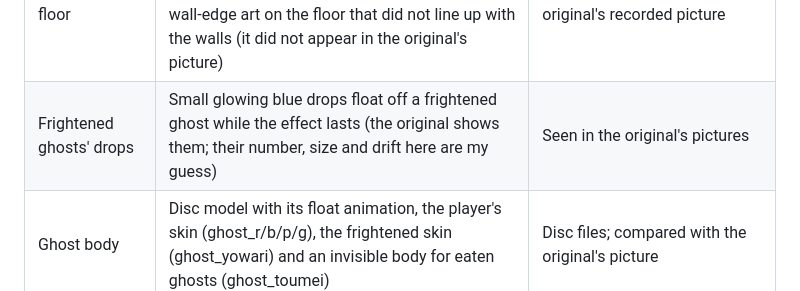
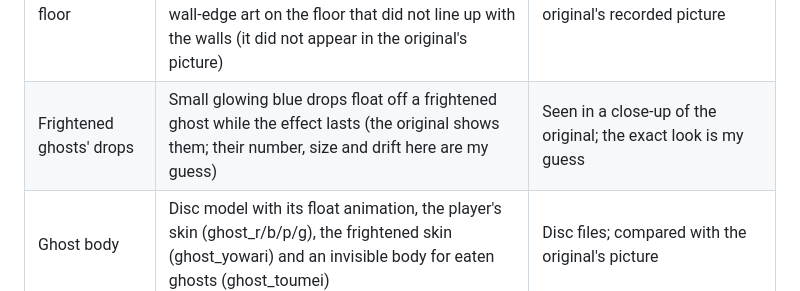
Before and after one commit to Cinibonswirl26/Pac-Man-Vs, a Markdown page: FIDELITY.md, the part around the change. GitHub-like rendering.

Commit message:
FIDELITY wording

```diff
--- a/FIDELITY.md
+++ b/FIDELITY.md
@@ -43,7 +43,7 @@ and what is still a best guess.
 | Announcer | 36 voice lines and 16 effects are read from the disc's wave banks. What each line says was found by speech recognition run on the lines themselves ("Ready", "Go", "Fruit appeared", "Pac-Man ate the fruit", "[colour] got the fruit", "Excellent, [colour]", "[colour] is the champion", "Only ten pellets left", "One thousand / five hundred points left", ...) | Decoded from the disc |
 | Which sound plays when | Matched against recordings of the original while Pac-Man cleared a maze: Ready and Go at the start; "Oh no" lines 10, 11, 12 for the first, second and third ghost eaten after one power pellet; "Only ten pellets left" (18) at ten pellets left; "This doesn't look good" (20) at about twenty left; the maze-cleared line (17) when the last pellet goes; "End of the game" (30) when someone reaches the target; "Title" (35) when the game boots; fruit chime with "Fruit appeared". After power pellets the announcer spoke after only some of them (3 of 5 here): line 1 twice and "You can do it!" (34) once, so the power-pellet lines play with 60% chance here. Not seen at all: 21 and the points-left lines (28, 29) in these runs. "Go go go!" (33) and "You can do it!" (34) are on a timer by choice: one minute and two and a half minutes into a round, starting again each round (I could not find what triggers them in the original) Effects matched the same way: pellet eaten (9) on every pellet, power pellet (8), the frightened-ghost loop (10) for as long as the ghosts are blue, the two-tone "wee-woo" siren (12) looping while an eaten ghost flies home, and the rising sweep with a thump (11 and 13) when a ghost is eaten | Recorded and matched by waveform
 | Original stage floor | Plain dark floor with the walls' blue neon edges: the floor texture sheet is held at its edge instead of repeating, because repeating it printed grey wall-edge art on the floor that did not line up with the walls (it did not appear in the original's picture) | Disc model; compared with the original's recorded picture |
-| Frightened ghosts' drops | Small glowing blue drops float off a frightened ghost while the effect lasts (the original shows them; their number, size and drift here are my guess) | Seen in the original's pictures |
+| Frightened ghosts' drops | Small glowing blue drops float off a frightened ghost while the effect lasts (the original shows them; their number, size and drift here are my guess) | Seen in a close-up of the original; the exact look is my guess |
 | Ghost body | Disc model with its float animation, the player's skin (ghost_r/b/p/g), the frightened skin (ghost_yowari) and an invisible body for eaten ghosts (ghost_toumei) | Disc files; compared with the original's picture |
 
 ## Not measured (best guesses in this game)
```
